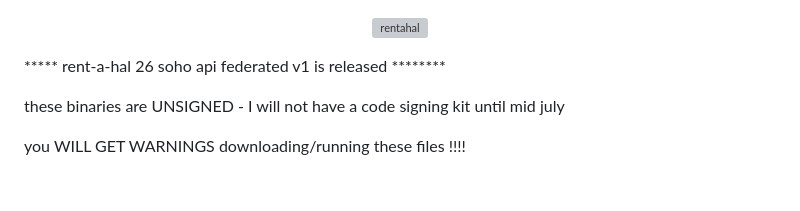
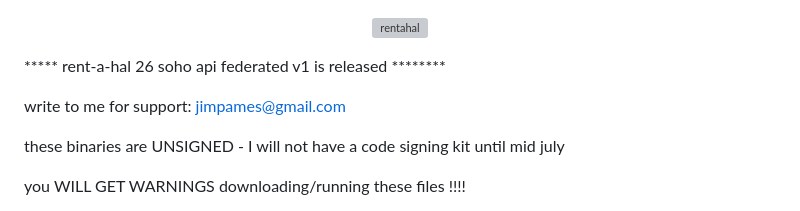
Before and after one commit to jimpames/rentahal, a Markdown page: README.md, the part around the change. Drawn GitHub-style; blank space fills up the shorter version; grey boxes are pictures that could not be loaded.

```diff
--- a/README.md
+++ b/README.md
@@ -5,6 +5,8 @@
 </p>
 
 ***** rent-a-hal 26 soho api federated v1 is released ********
+
+write to me for support: jimpames@gmail.com
 
 these binaries are UNSIGNED - I will not have a code signing kit until mid july
 
```
